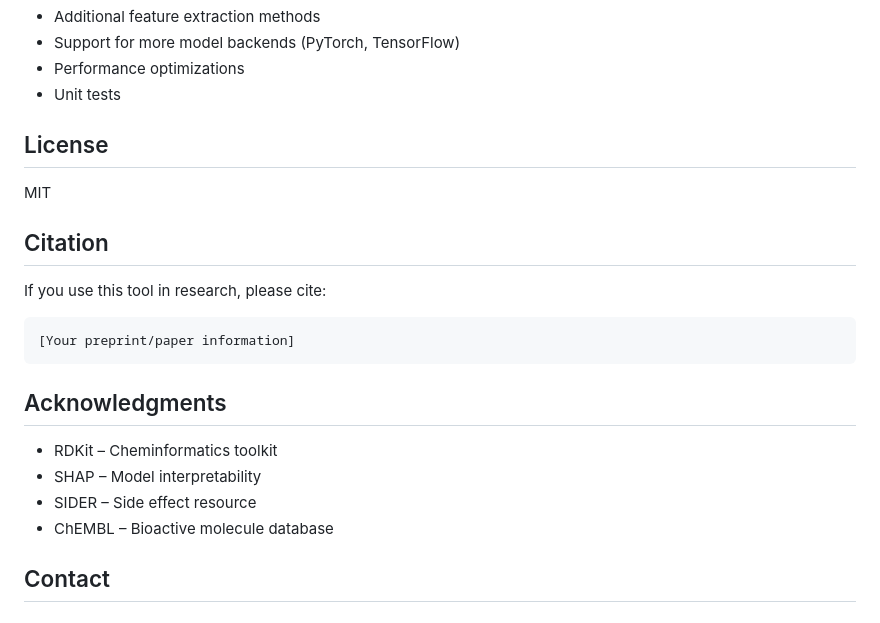
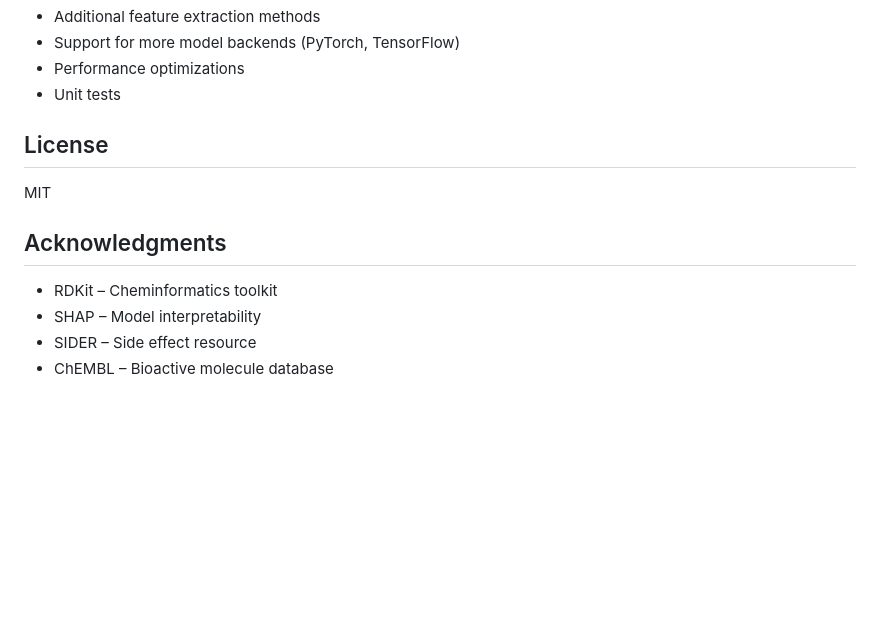
Before and after one commit to vi-c-ky/Side-Effect-Detector, a Markdown page: README.md, the part around the change. Rendered like a GitHub page; blank space fills up the shorter version.

````diff
--- a/README.md
+++ b/README.md
@@ -176,19 +176,9 @@ Contributions welcome! Please open an issue or PR for:
 
 MIT
 
-## Citation
-
-If you use this tool in research, please cite:
-
-```
-[Your preprint/paper information]
-```
-
 ## Acknowledgments
 
 * RDKit – Cheminformatics toolkit
 * SHAP – Model interpretability
 * SIDER – Side effect resource
 * ChEMBL – Bioactive molecule database
-
-## Contact
````
